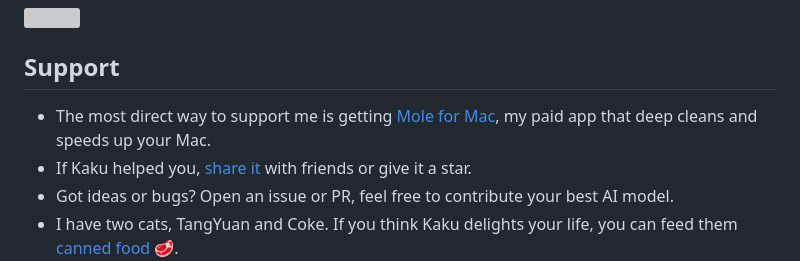
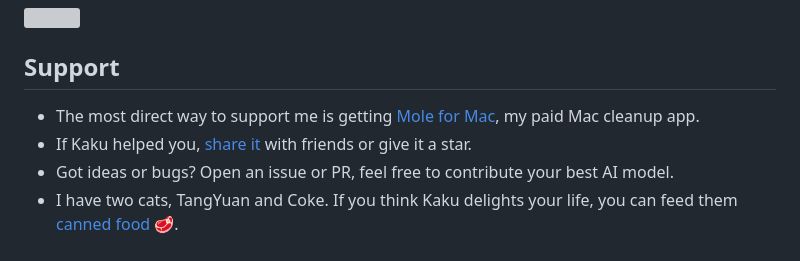
Before and after one commit to DCORVAX/manda, a Markdown page: README.md, the part around the change. Rendered like a GitHub page; grey boxes are pictures that could not be loaded.

Commit message:
docs: shorten mole for mac support line to avoid wrap

```diff
--- a/README.md
+++ b/README.md
@@ -122,7 +122,7 @@ Big thanks to all contributors who helped build Kaku. Go follow them! ❤️
 
 ## Support
 
-- The most direct way to support me is getting [Mole for Mac](https://mole.fit), my paid app that deep cleans and speeds up your Mac.
+- The most direct way to support me is getting [Mole for Mac](https://mole.fit), my paid Mac cleanup app.
 - If Kaku helped you, [share it](https://twitter.com/intent/tweet?url=https://github.com/tw93/Kaku&text=Kaku%20-%20A%20fast%20terminal%20built%20for%20AI%20coding.) with friends or give it a star.
 - Got ideas or bugs? Open an issue or PR, feel free to contribute your best AI model.
 - I have two cats, TangYuan and Coke. If you think Kaku delights your life, you can feed them <a href="https://cats.tw93.fun?name=Kaku" target="_blank">canned food 🥩</a>.
```
